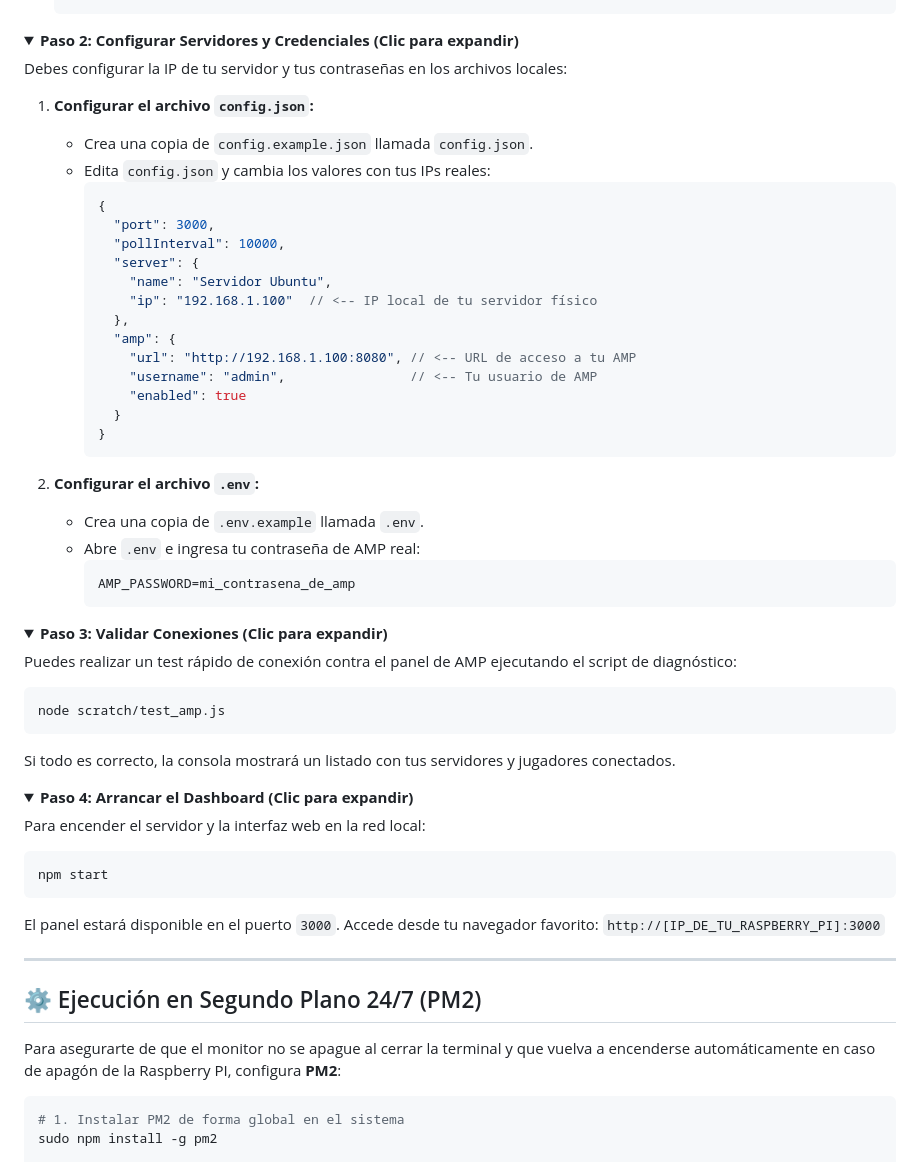
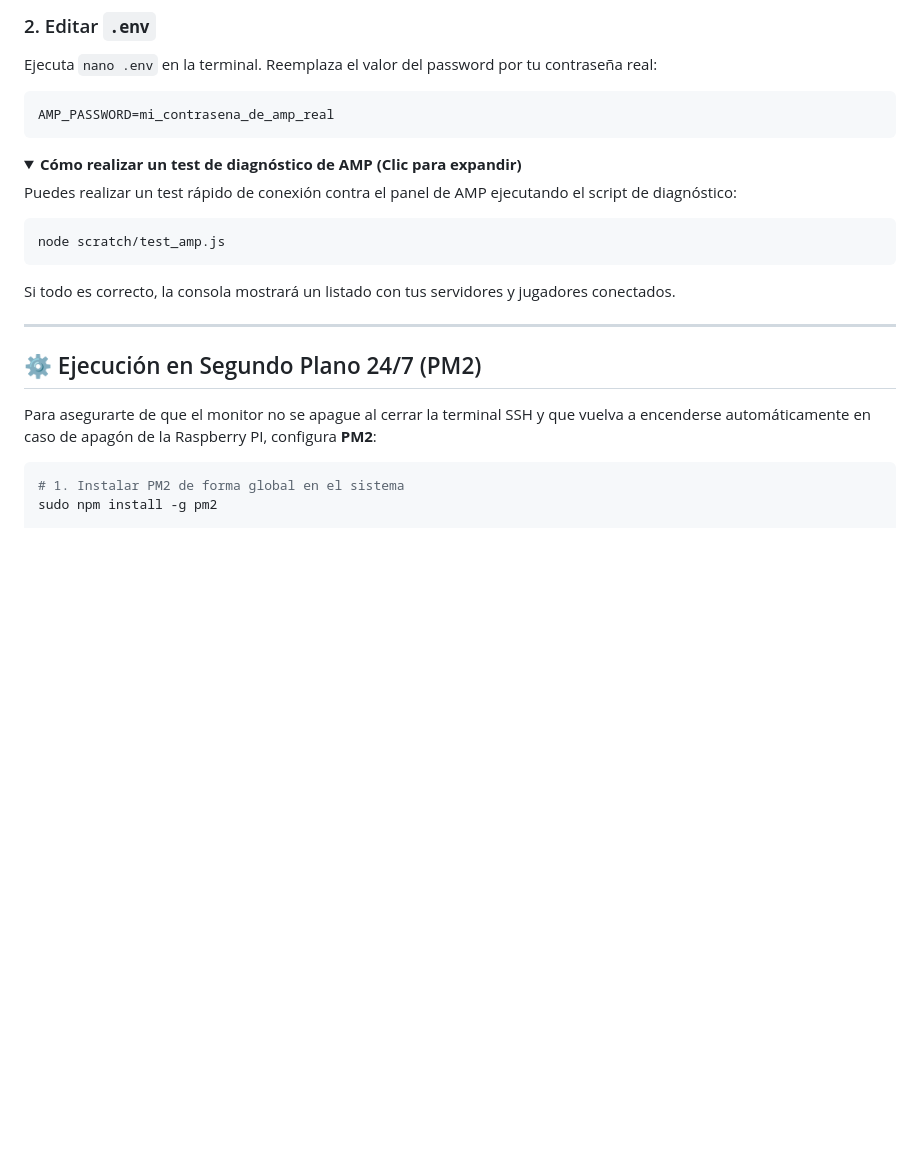
Before and after one commit to Degua27/Raspberry-VoteByMail, a Markdown page: README.md, the part around one of its changes. Rendered like a GitHub page; folded sections open; blank space fills up the shorter version.

````diff
--- a/README.md
+++ b/README.md
@@ -64,39 +96,12 @@ Antes de proceder con el despliegue, asegúrate de tener instalado en la Raspber
+### 2. Editar `.env`
+Ejecuta `nano .env` en la terminal. Reemplaza el valor del password por tu contraseña real:
+```env
+AMP_PASSWORD=mi_contrasena_de_amp_real
+```
 </details>
 
 <details>
-<summary><b>Paso 2: Configurar Servidores y Credenciales (Clic para expandir)</b></summary>
-
-Debes configurar la IP de tu servidor y tus contraseñas en los archivos locales:
-
-1. **Configurar el archivo `config.json`:**
-   * Crea una copia de `config.example.json` llamada `config.json`.
-   * Edita `config.json` y cambia los valores con tus IPs reales:
-     ```json
-     {
-       "port": 3000,
-       "pollInterval": 10000,
-       "server": {
-         "name": "Servidor Ubuntu",
-         "ip": "192.168.1.100"  // <-- IP local de tu servidor físico
-       },
-       "amp": {
-         "url": "http://192.168.1.100:8080", // <-- URL de acceso a tu AMP
-         "username": "admin",                // <-- Tu usuario de AMP
-         "enabled": true
-       }
-     }
-     ```
-
-2. **Configurar el archivo `.env`:**
-   * Crea una copia de `.env.example` llamada `.env`.
-   * Abre `.env` e ingresa tu contraseña de AMP real:
-     ```env
-     AMP_PASSWORD=mi_contrasena_de_amp
-     ```
-</details>
-
-<details>
-<summary><b>Paso 3: Validar Conexiones (Clic para expandir)</b></summary>
+<summary><b>Cómo realizar un test de diagnóstico de AMP (Clic para expandir)</b></summary>
 
 Puedes realizar un test rápido de conexión contra el panel de AMP ejecutando el script de diagnóstico:
 
@@ -107,24 +112,11 @@ node scratch/test_amp.js
 Si todo es correcto, la consola mostrará un listado con tus servidores y jugadores conectados.
 </details>
 
-<details>
-<summary><b>Paso 4: Arrancar el Dashboard (Clic para expandir)</b></summary>
-
-Para encender el servidor y la interfaz web en la red local:
-
-```bash
-npm start
-```
-
-El panel estará disponible en el puerto `3000`. Accede desde tu navegador favorito:
-`http://[IP_DE_TU_RASPBERRY_PI]:3000`
-</details>
-
 ---
 
 ## ⚙️ Ejecución en Segundo Plano 24/7 (PM2)
 
-Para asegurarte de que el monitor no se apague al cerrar la terminal y que vuelva a encenderse automáticamente en caso de apagón de la Raspberry PI, configura **PM2**:
+Para asegurarte de que el monitor no se apague al cerrar la terminal SSH y que vuelva a encenderse automáticamente en caso de apagón de la Raspberry PI, configura **PM2**:
 
 ```bash
 # 1. Instalar PM2 de forma global en el sistema
````
Also changed, not shown: other parts of README.md (+56 -24 lines).
